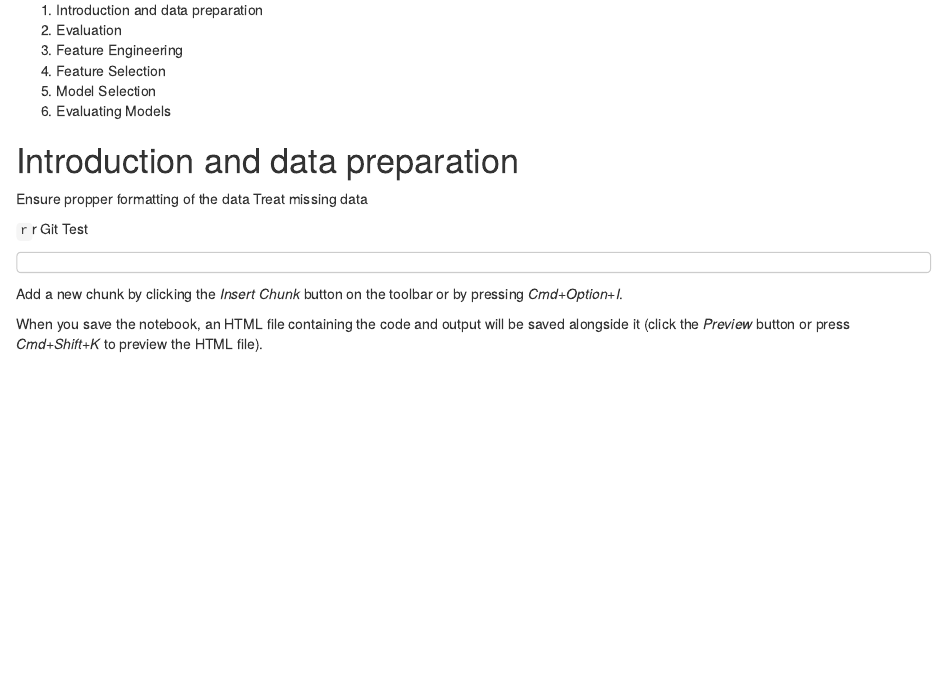
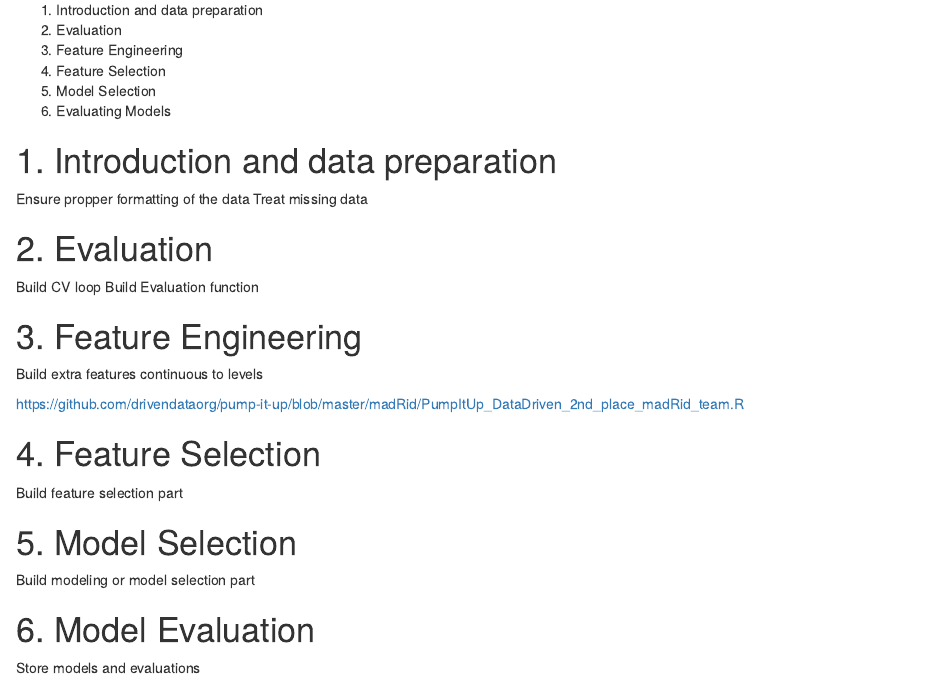
Before and after one commit to moere/PumpItUp, an R Markdown document (Team D - Pump it up - MS.Rmd): the page in a window 1100 px wide, from 130 px down. The pictures show the output file Team D - Pump it up - MS.nb.html that the author committed with the source, opened offline.

Commit message:
Final Initial commit

````diff
--- a/Team D - Pump it up - MS.Rmd
+++ b/Team D - Pump it up - MS.Rmd
@@ -5,23 +5,65 @@ output: html_notebook
 
 #Table of content
 
-1) Introduction and data preparation
-2) Evaluation
-3) Feature Engineering
-4) Feature Selection
-5) Model Selection
-6) Evaluating Models
+1. Introduction and data preparation
+2. Evaluation
+3. Feature Engineering
+4. Feature Selection
+5. Model Selection
+6. Evaluating Models
 
-#Introduction and data preparation
+# 1. Introduction and data preparation
 
 Ensure propper formatting of the data
 Treat missing data
 
 
 ```{r}
-Git Test Test
+
 ```
 
-Add a new chunk by clicking the *Insert Chunk* button on the toolbar or by pressing *Cmd+Option+I*.
+# 2. Evaluation
 
-When you save the notebook, an HTML file containing the code and output will be saved alongside it (click the *Preview* button or press *Cmd+Shift+K* to preview the HTML file).
+Build CV loop
+Build Evaluation function
+
+
+```{r}
+
+```
+
+# 3. Feature Engineering
+
+Build extra features
+continuous to levels
+
+https://github.com/drivendataorg/pump-it-up/blob/master/madRid/PumpItUp_DataDriven_2nd_place_madRid_team.R
+
+
+```{r}
+
+```
+
+# 4. Feature Selection
+
+Build feature selection part
+
+```{r}
+
+```
+
+# 5. Model Selection
+
+Build modeling or model selection part
+
+```{r}
+
+```
+
+# 6. Model Evaluation
+
+Store models and evaluations
+
+```{r}
+
+```
````
Also changed, not shown: Team D - Pump it up - MS.nb.html.
